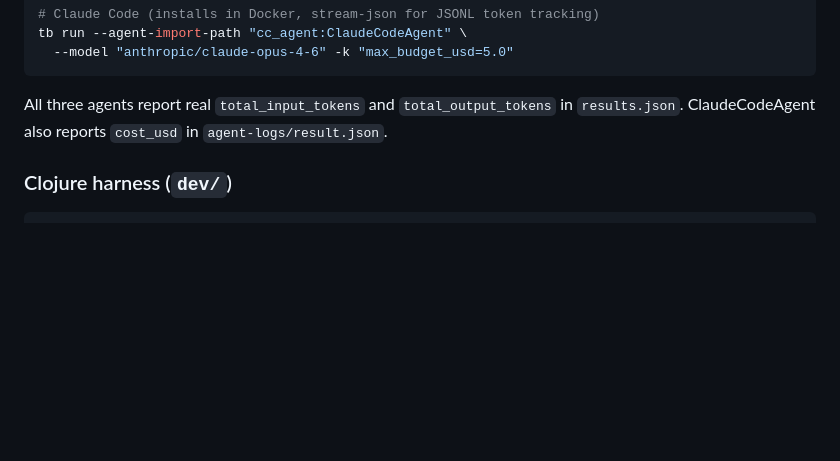
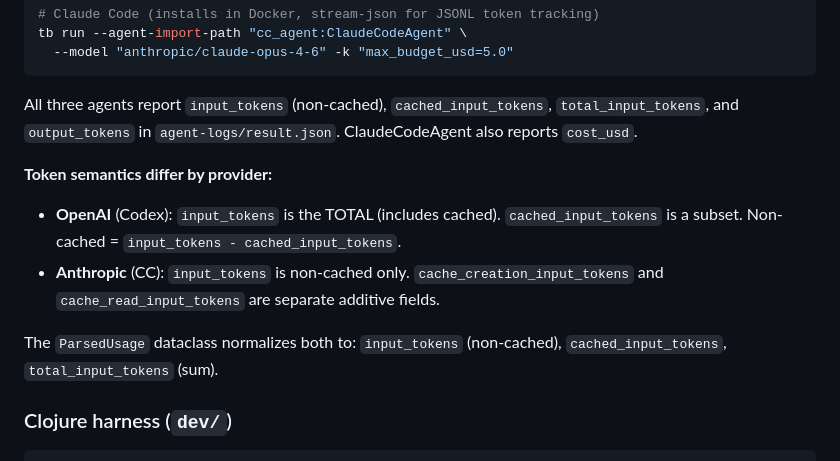
Before and after one commit to lukejoconnor/spell-benchmarking, a Markdown page: AGENTS.md, the part around the change. Drawn GitHub-style; blank space fills up the shorter version.

Commit message:
docs: document OpenAI vs Anthropic token semantics difference
Co-Authored-By: Claude Opus 4.6 <noreply@anthropic.com>

````diff
--- a/AGENTS.md
+++ b/AGENTS.md
@@ -220,7 +220,13 @@ tb run --agent-import-path "cc_agent:ClaudeCodeAgent" \
   --model "anthropic/claude-opus-4-6" -k "max_budget_usd=5.0"
 ```
 
-All three agents report real `total_input_tokens` and `total_output_tokens` in `results.json`. ClaudeCodeAgent also reports `cost_usd` in `agent-logs/result.json`.
+All three agents report `input_tokens` (non-cached), `cached_input_tokens`, `total_input_tokens`, and `output_tokens` in `agent-logs/result.json`. ClaudeCodeAgent also reports `cost_usd`.
+
+**Token semantics differ by provider:**
+- **OpenAI** (Codex): `input_tokens` is the TOTAL (includes cached). `cached_input_tokens` is a subset. Non-cached = `input_tokens - cached_input_tokens`.
+- **Anthropic** (CC): `input_tokens` is non-cached only. `cache_creation_input_tokens` and `cache_read_input_tokens` are separate additive fields.
+
+The `ParsedUsage` dataclass normalizes both to: `input_tokens` (non-cached), `cached_input_tokens`, `total_input_tokens` (sum).
 
 ### Clojure harness (`dev/`)
 
````
